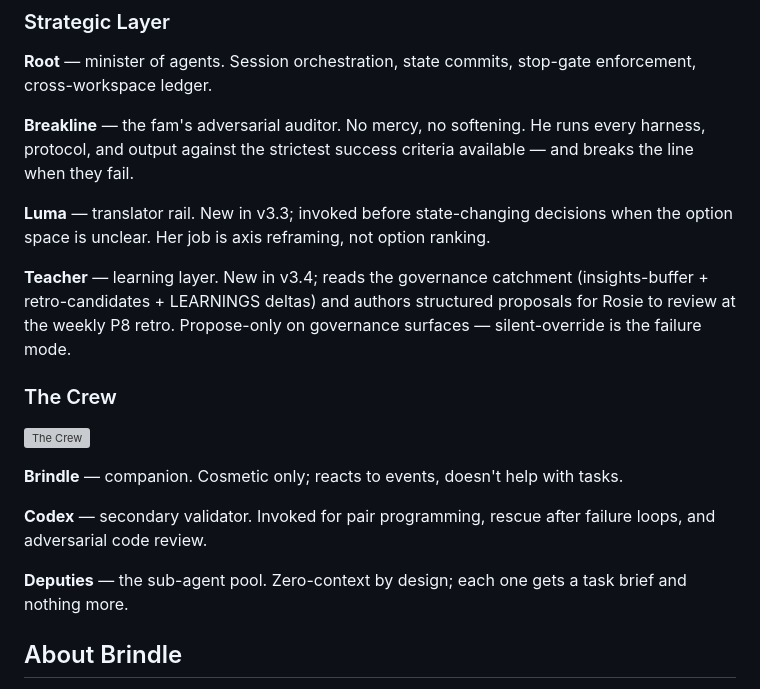
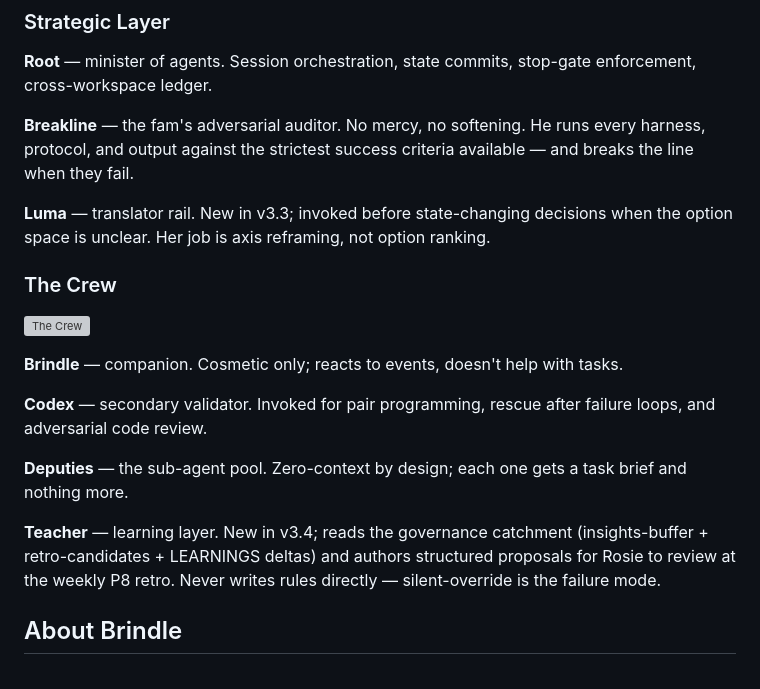
Before and after one commit to Rozzzsie/Rozzzsie, a Markdown page: README.md, the part around the change. GitHub-like rendering; grey boxes are pictures that could not be loaded.

Commit message:
move Teacher from Strategic Layer to The Crew in README
Correcting an autonomous mis-placement from the v3.4 bump commit
b99267c. I put Teacher in the Strategic Layer next to Root/Breakline/
Luma, but the playground fam photo design (2026-04-17, locked
2026-04-18) had already assigned Teacher to The Crew with 5
independent references:

  playground/_config/specs/2026-04-17-rozzzsie-fam-photo-design.md:31
    "### The Crew — Fluffy Creatures (Brindle, Codex, Deputies,
     Teacher TBD)"
  :62  "| Teacher | The Crew | Pattern detector + proposal engine"
  :86  "The Crew (fluffy creatures): Brindle..., Codex..., Deputies...
        Teacher TBD — include if design is finalized."
  playground/_config/plans/midjourney-prompts.md:195
    "## 7. Teacher — Pattern Detector *(The Crew — fluffy creature)*"
  playground/CHANGELOG.md:22 [2026-04-18]
    "Teacher now assigned to The Crew."

The axis Rosie chose 3 days ago: Teacher never writes rules directly
— proposals only, Rosie-gated, Root-executed. That's a Crew property
(same shape as Codex not writing rules, Deputies not writing rules,
Brindle not writing anything at all). Strategic Layer members either
write governance state directly (Root) or operate on the decision
surface (Breakline's adversarial audit, Luma's axis reframe). Teacher
operates on the learning surface one layer below governance state.

Fix: remove Teacher entry from Strategic Layer, add Teacher entry to
The Crew after Deputies, adjust phrasing to explicitly name "never
writes rules directly" — the exact property that makes Teacher Crew
not Strategic.

Verify-to-artifact miss on my part — I had prior-art available
(playground fam photo spec) and didn't grep before authoring the
README placement. Retro-candidate already logged for 2026-04-24 P8.

```diff
--- a/README.md
+++ b/README.md
@@ -18,8 +18,6 @@ Eight agents. Twelve protocols and a checkpoint bar, mechanically enforced by ho
 
 **Luma** — translator rail. New in v3.3; invoked before state-changing decisions when the option space is unclear. Her job is axis reframing, not option ranking.
 
-**Teacher** — learning layer. New in v3.4; reads the governance catchment (insights-buffer + retro-candidates + LEARNINGS deltas) and authors structured proposals for Rosie to review at the weekly P8 retro. Propose-only on governance surfaces — silent-override is the failure mode.
-
 ### The Crew
 
 ![The Crew](assets/the-crew.png)
@@ -29,6 +27,8 @@ Eight agents. Twelve protocols and a checkpoint bar, mechanically enforced by ho
 **Codex** — secondary validator. Invoked for pair programming, rescue after failure loops, and adversarial code review.
 
 **Deputies** — the sub-agent pool. Zero-context by design; each one gets a task brief and nothing more.
+
+**Teacher** — learning layer. New in v3.4; reads the governance catchment (insights-buffer + retro-candidates + LEARNINGS deltas) and authors structured proposals for Rosie to review at the weekly P8 retro. Never writes rules directly — silent-override is the failure mode.
 
 ## About Brindle
 
```
